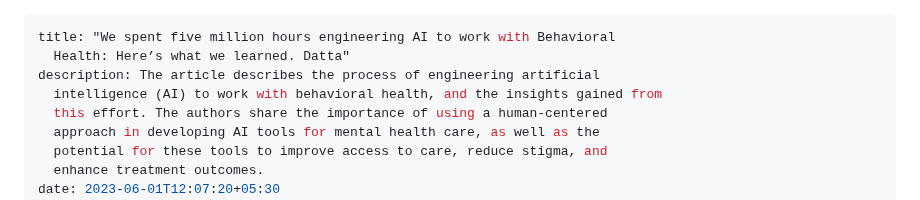
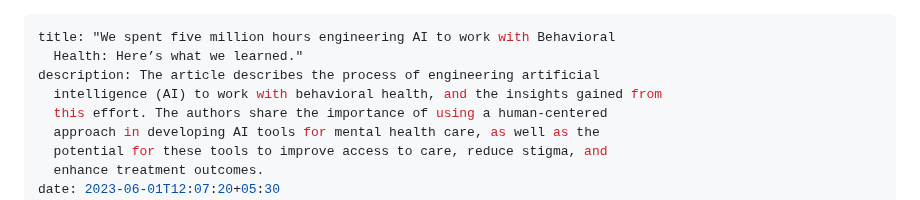
Before and after one commit to shubham-execideas/youuBlog, a Markdown page: src/blog/we-spent-5-million-hours-engineering-ai-to-work-with-behavioral-health-here’s-what-we-learned-1.md, the part around the change. Drawn GitHub-style.

Commit message:
Update Blog “we-spent-5-million-hours-engineering-ai-to-work-with-behavioral-health-here’s-what-we-learned-1”

```diff
--- a/src/blog/we-spent-5-million-hours-engineering-ai-to-work-with-behavioral-health-here’s-what-we-learned-1.md
+++ b/src/blog/we-spent-5-million-hours-engineering-ai-to-work-with-behavioral-health-here’s-what-we-learned-1.md
@@ -1,6 +1,6 @@
 ---
 title: "We spent five million hours engineering AI to work with Behavioral
-  Health: Here’s what we learned. Datta"
+  Health: Here’s what we learned."
 description: The article describes the process of engineering artificial
   intelligence (AI) to work with behavioral health, and the insights gained from
   this effort. The authors share the importance of using a human-centered
```
